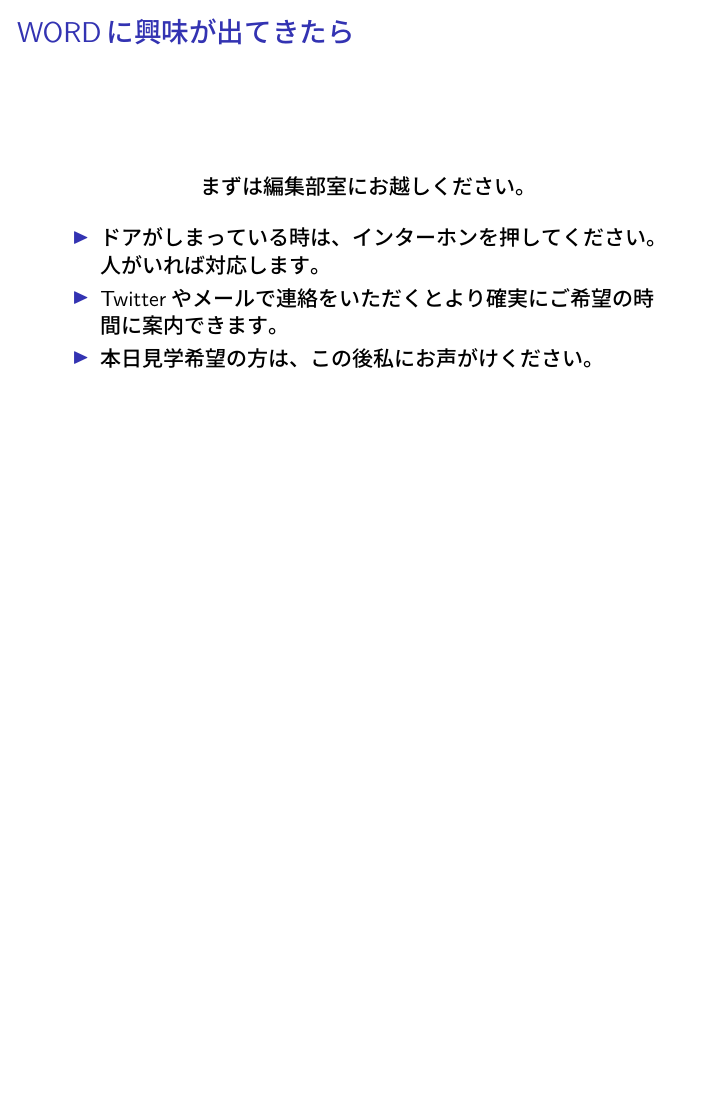
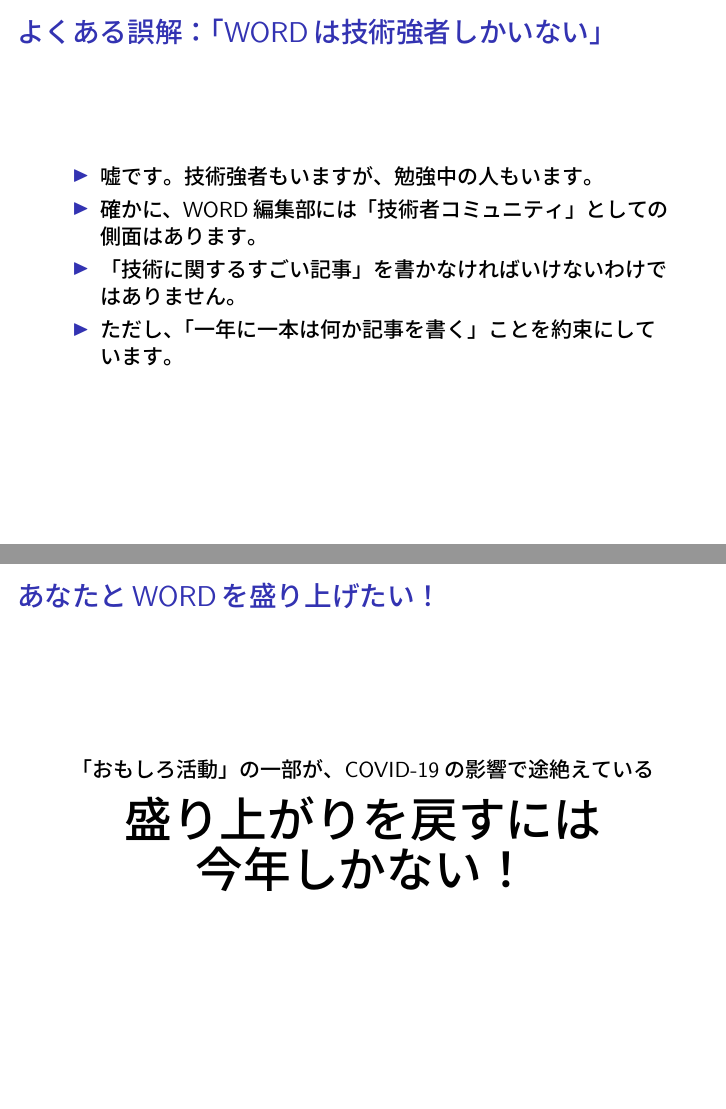
Before and after one commit to WORD-COINS/opencampus-slide, LaTeX slides (slide.tex): page 9 of 12 before the commit and pages 9 and 10 of 14 after it, the two joined at a grey line, the shorter picture padded with empty space. Compiled offline with LuaLaTeX.

Commit message:
feat: 気持ちを追加

```diff
--- a/slide.tex
+++ b/slide.tex
@@ -88,6 +88,23 @@
  \end{itemize}
 \end{frame}
 
+\begin{frame}[plain]{よくある誤解：「WORDは技術強者しかいない」}
+  \begin{itemize}
+    \item 嘘です。技術強者もいますが、勉強中の人もいます。
+    \item 確かに、WORD編集部には「技術者コミュニティ」としての側面はあります。
+    \item 「技術に関するすごい記事」を書かなければいけないわけではありません。
+    \item ただし、「一年に一本は何か記事を書く」ことを約束にしています。
+  \end{itemize}
+\end{frame}
+
+\begin{frame}[plain]{あなたとWORDを盛り上げたい！}
+  \begin{center}
+  「おもしろ活動」の一部が、COVID-19の影響で途絶えている
+
+    { \Huge \textbf{盛り上がりを戻すには\\ 今年しかない！ }}
+  \end{center}
+\end{frame}
+
 \begin{frame}[plain]{WORDに興味が出てきたら}
 
   \begin{center}
```
